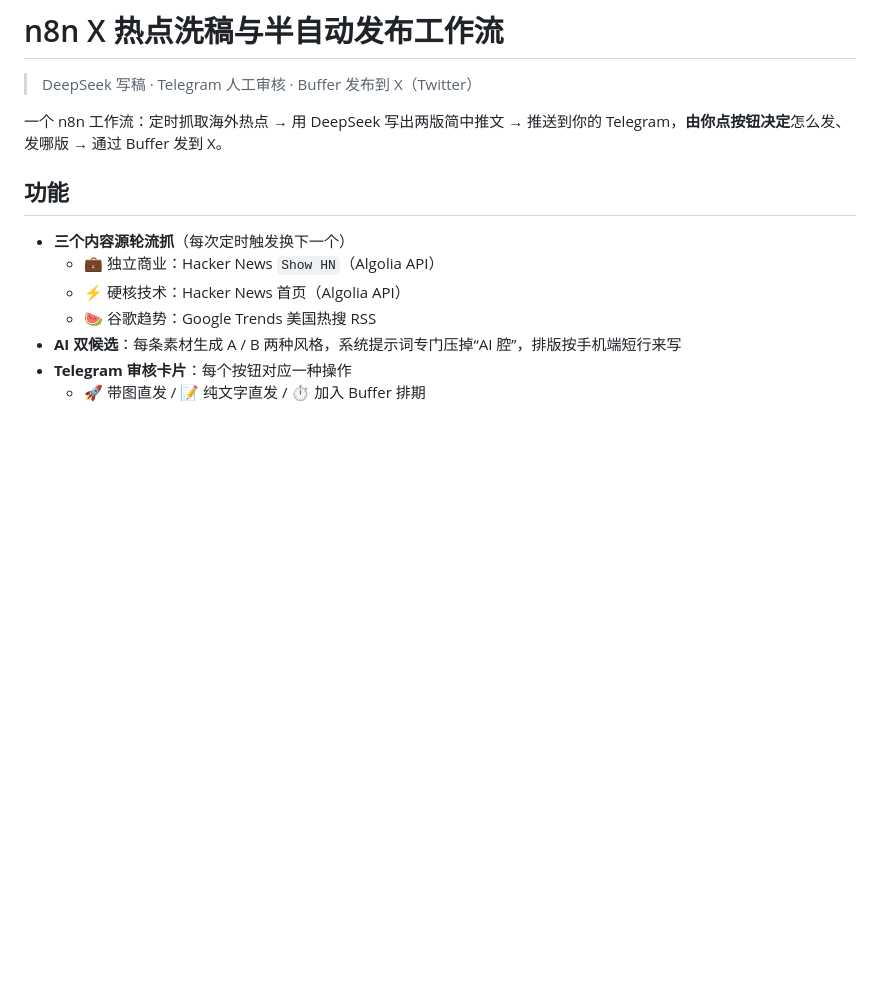
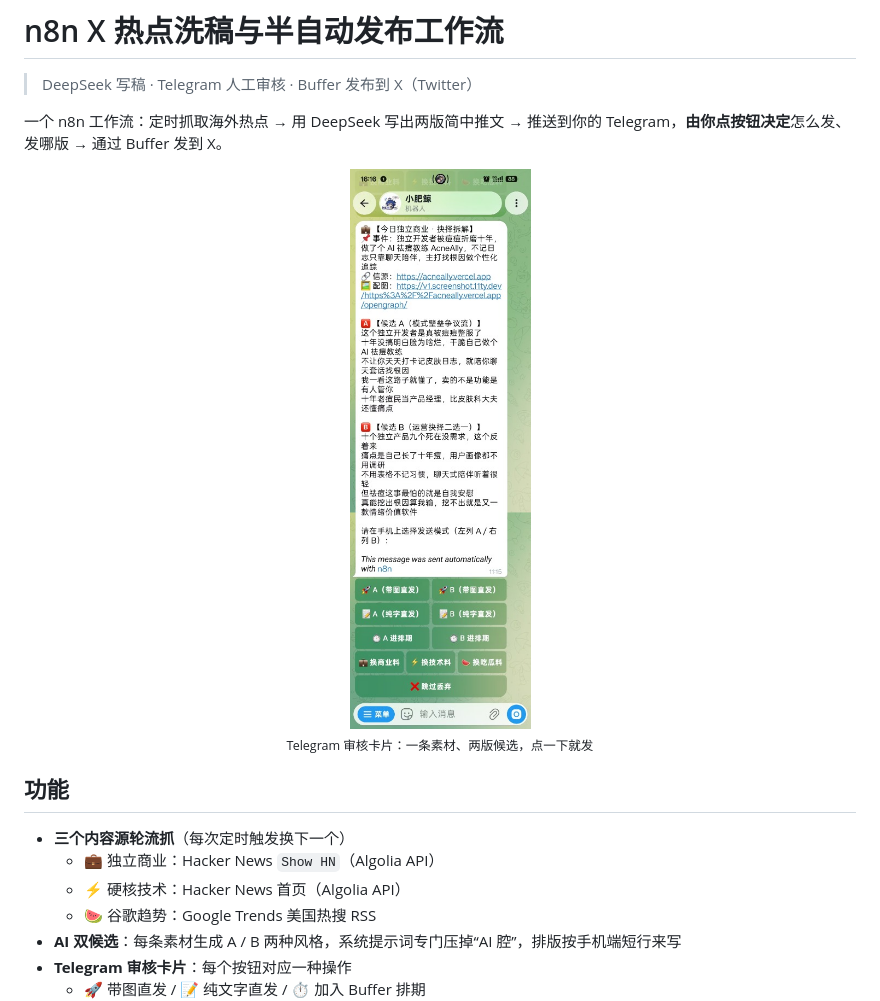
Before and after one commit to ZengLiangYi/n8n-x-autopost, a Markdown page: README.md, the part around the change. GitHub-like rendering; pictures changed too: assets/telegram-review-card.jpg (added); blank space fills up the shorter version.

Commit message:
docs: add Telegram review card screenshot to README

```diff
--- a/README.md
+++ b/README.md
@@ -3,6 +3,12 @@
 > DeepSeek 写稿 · Telegram 人工审核 · Buffer 发布到 X（Twitter）
 
 一个 n8n 工作流：定时抓取海外热点 → 用 DeepSeek 写出两版简中推文 → 推送到你的 Telegram，**由你点按钮决定**怎么发、发哪版 → 通过 Buffer 发到 X。
+
+<p align="center">
+  <img src="./assets/telegram-review-card.jpg" alt="Telegram 审核卡片：事件摘要、信源、配图，A/B 两版候选推文与操作按钮" width="331">
+  <br>
+  <sub>Telegram 审核卡片：一条素材、两版候选，点一下就发</sub>
+</p>
 
 ## 功能
 
```
